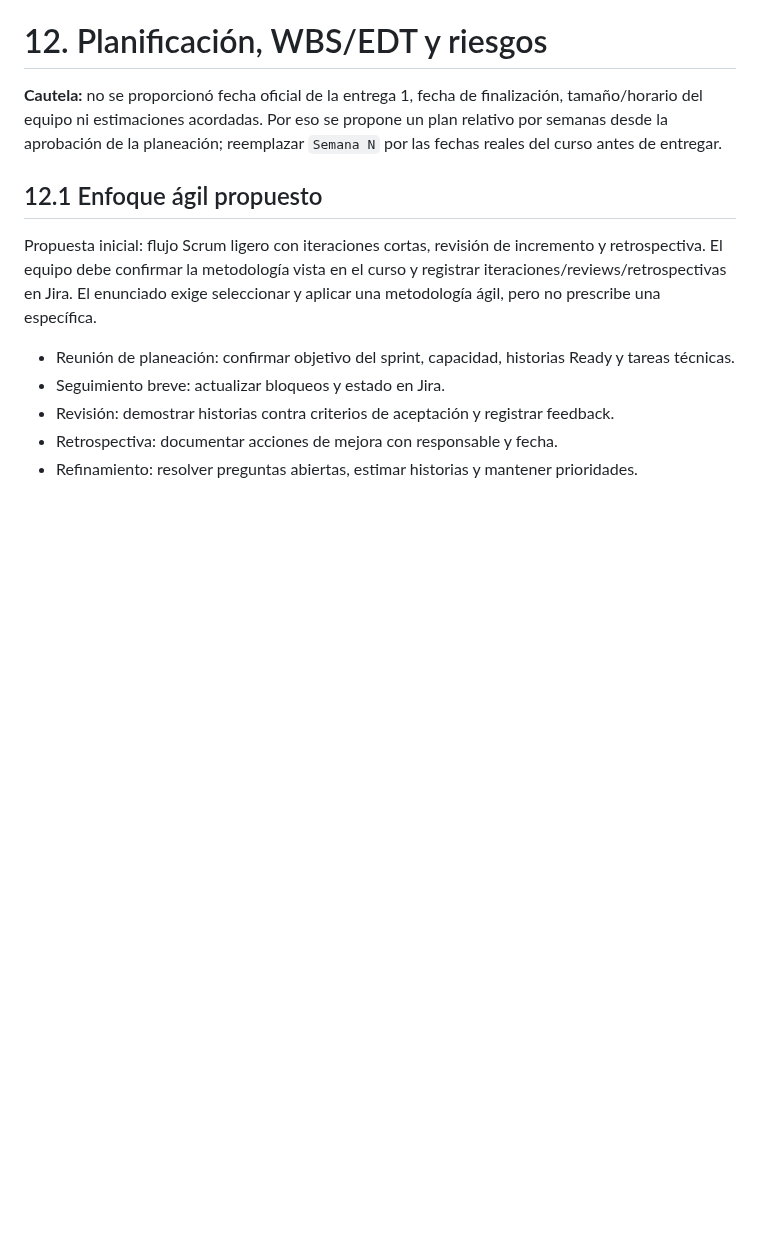
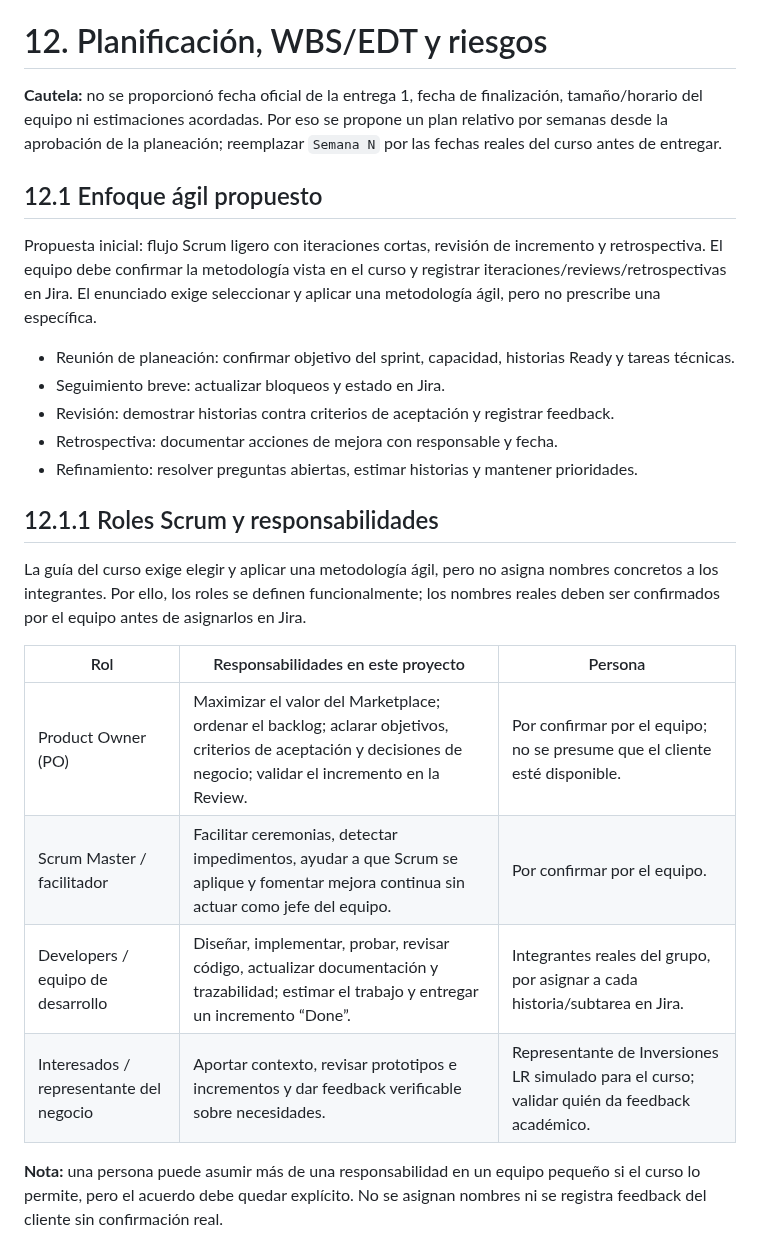
Before and after one commit to Rocky72153/marketplace-alojamientos, a Markdown page: docs/entrega-1/12-planificacion-riesgos.md, the part around one of its changes. Rendered like a GitHub page; blank space fills up the shorter version.

```diff
--- a/docs/entrega-1/12-planificacion-riesgos.md
+++ b/docs/entrega-1/12-planificacion-riesgos.md
@@ -11,3 +11,18 @@ Propuesta inicial: flujo Scrum ligero con iteraciones cortas, revisión de incre
 - Revisión: demostrar historias contra criterios de aceptación y registrar feedback.
 - Retrospectiva: documentar acciones de mejora con responsable y fecha.
 - Refinamiento: resolver preguntas abiertas, estimar historias y mantener prioridades.
+
+
+## 12.1.1 Roles Scrum y responsabilidades
+
+La guía del curso exige elegir y aplicar una metodología ágil, pero no asigna nombres concretos a los integrantes. Por ello, los roles se definen funcionalmente; los nombres reales deben ser confirmados por el equipo antes de asignarlos en Jira.
+
+| Rol | Responsabilidades en este proyecto | Persona |
+|---|---|---|
+| Product Owner (PO) | Maximizar el valor del Marketplace; ordenar el backlog; aclarar objetivos, criterios de aceptación y decisiones de negocio; validar el incremento en la Review. | Por confirmar por el equipo; no se presume que el cliente esté disponible. |
+| Scrum Master / facilitador | Facilitar ceremonias, detectar impedimentos, ayudar a que Scrum se aplique y fomentar mejora continua sin actuar como jefe del equipo. | Por confirmar por el equipo. |
+| Developers / equipo de desarrollo | Diseñar, implementar, probar, revisar código, actualizar documentación y trazabilidad; estimar el trabajo y entregar un incremento “Done”. | Integrantes reales del grupo, por asignar a cada historia/subtarea en Jira. |
+| Interesados / representante del negocio | Aportar contexto, revisar prototipos e incrementos y dar feedback verificable sobre necesidades. | Representante de Inversiones LR simulado para el curso; validar quién da feedback académico. |
+
+**Nota:** una persona puede asumir más de una responsabilidad en un equipo pequeño si el curso lo permite, pero el acuerdo debe quedar explícito. No se asignan nombres ni se registra feedback del cliente sin confirmación real.
+
```
Also changed, not shown: other parts of docs/entrega-1/12-planificacion-riesgos.md (+31 -0 lines).
